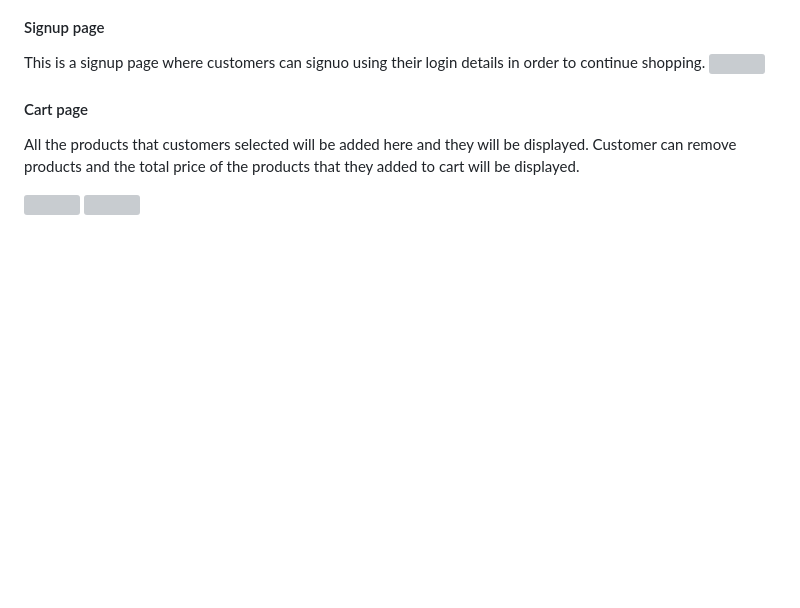
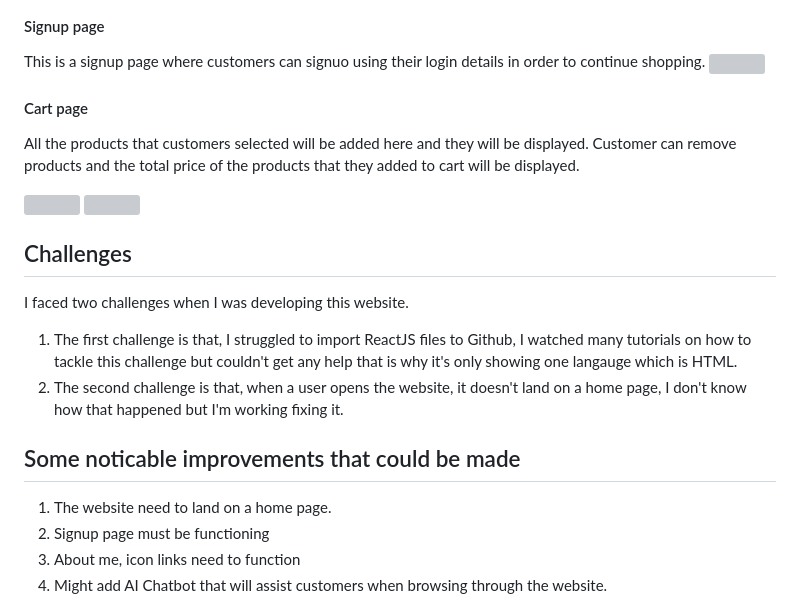
Before and after one commit to LwandoMadebe/e-commerce-website, a Markdown page: README.md, the part around the change. GitHub-like rendering; blank space fills up the shorter version; grey boxes are pictures that could not be loaded.

```diff
--- a/README.md
+++ b/README.md
@@ -93,3 +93,13 @@ All the products that customers selected will be added here and they will be dis
 
 <img src="https://github.com/LwandoMadebe/e-commerce-website/assets/147529941/c8bb6bf9-271a-4b0b-949e-2eb5ae950155" width='600'>
 <img src="https://github.com/LwandoMadebe/e-commerce-website/assets/147529941/9c352979-a77e-4d73-a28b-11157ce6e8b7" width='600'>
+
+## Challenges
+I faced two challenges when I was developing this website.
+1. The first challenge is that, I struggled to import ReactJS files to Github, I watched many tutorials on how to tackle this challenge but couldn't get any help that is why it's only showing one langauge which is HTML.
+2. The second challenge is that, when a user opens the website, it doesn't land on a home page, I don't know how that happened but I'm working fixing it.
+## Some noticable improvements that could be made
+1. The website need to land on a home page.
+2. Signup page must be functioning
+3. About me, icon links need to function
+4. Might add AI Chatbot that will assist customers when browsing through the website.
```
